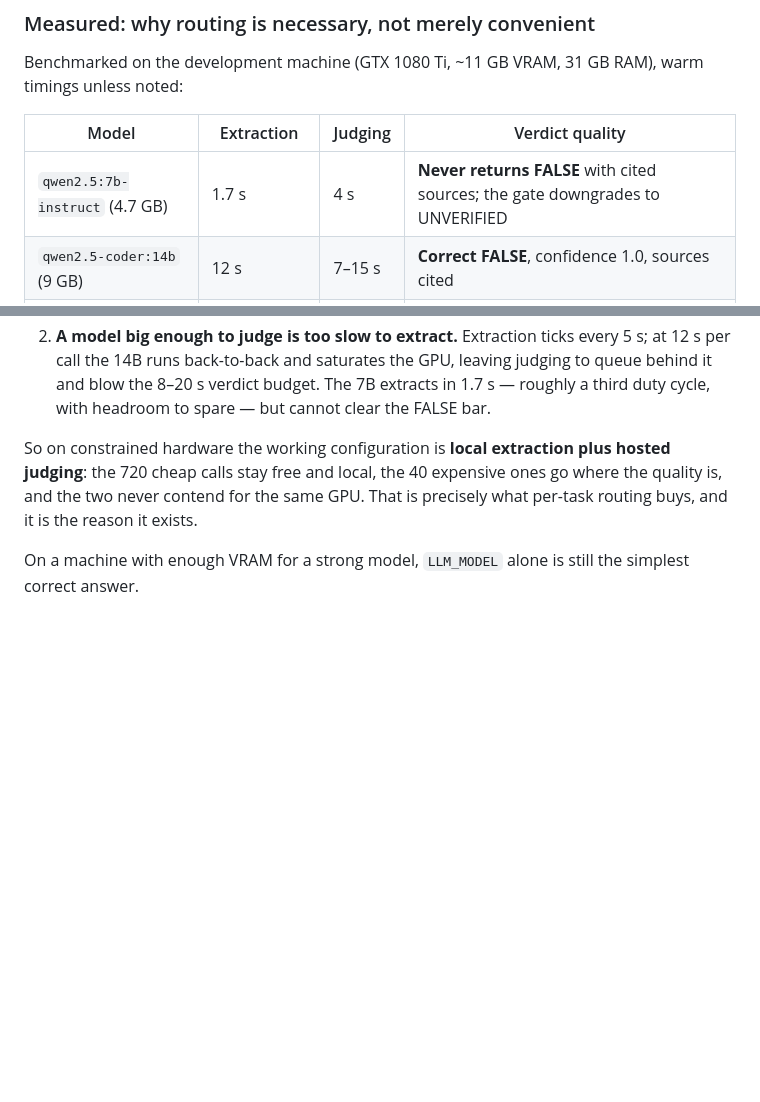
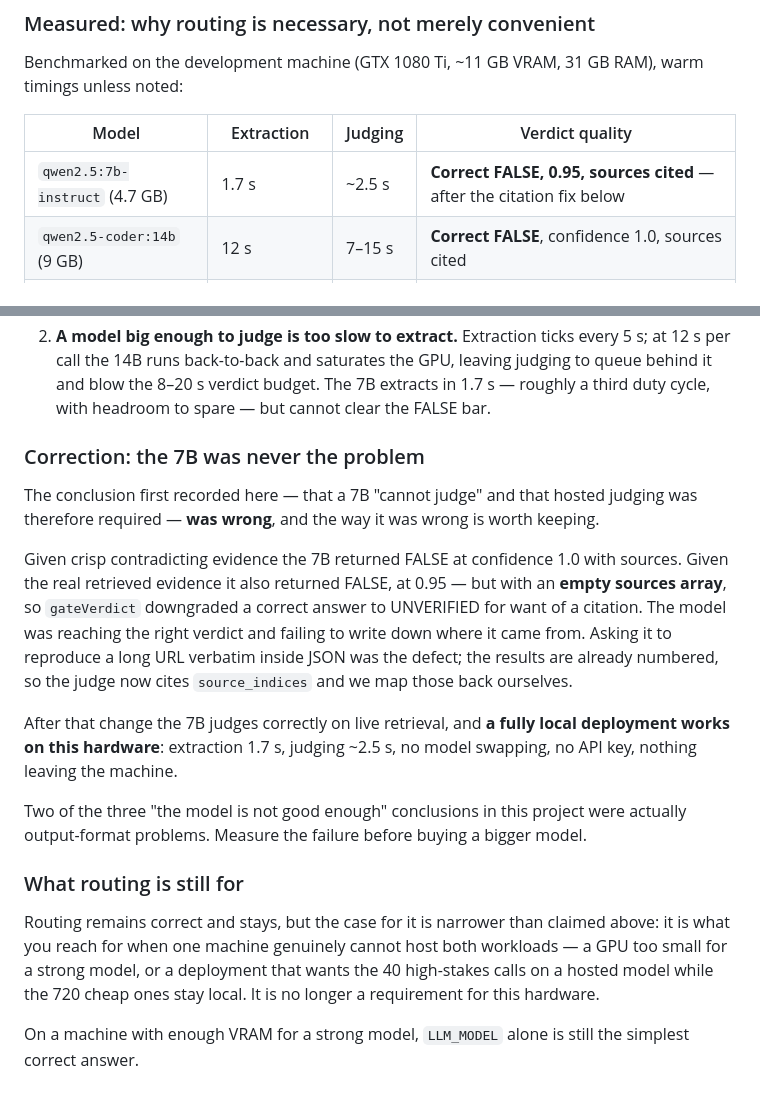
Before and after one commit to MHughesDev/ai_debate_mediator, a Markdown page: docs/decisions/0007-universal-llm-provider-layer.md, 2 parts joined by grey strips. Drawn GitHub-style; blank space fills up the shorter version.

Commit message:
Correct the ADR: the 7B was never the problem
ADR-0007 recorded "never returns FALSE" as a measured property of qwen2.5:7b and
concluded hosted judging was required on this hardware. Both were wrong. The
model returned a correct FALSE at 0.95 confidence and simply failed to cite,
which the gate then downgraded.

Corrected the measurement table and the conclusion: a fully local deployment
works here — extraction 1.7s, judging ~2.5s, no model swapping, no API key.
Routing stays, but for the narrower case it actually serves: hardware that
genuinely cannot host both workloads.

Left the wrong conclusion visible rather than quietly deleting it, because the
pattern is the useful part — two of three "the model is not good enough" calls
in this project were output-format problems.

Co-Authored-By: Claude Fable 5 <noreply@anthropic.com>

```diff
--- a/docs/decisions/0007-universal-llm-provider-layer.md
+++ b/docs/decisions/0007-universal-llm-provider-layer.md
@@ -152,7 +152,7 @@ warm timings unless noted:
 
 | Model | Extraction | Judging | Verdict quality |
 |---|---|---|---|
-| `qwen2.5:7b-instruct` (4.7 GB) | 1.7 s | 4 s | **Never returns FALSE** with cited sources; the gate downgrades to UNVERIFIED |
+| `qwen2.5:7b-instruct` (4.7 GB) | 1.7 s | ~2.5 s | **Correct FALSE, 0.95, sources cited** — after the citation fix below |
 | `qwen2.5-coder:14b` (9 GB) | 12 s | 7–15 s | **Correct FALSE**, confidence 1.0, sources cited |
 | `qwen2.5-coder:32b` (19 GB) | — | — | Never loaded; exceeds VRAM and stalls on CPU |
 | 7B + 14B together | **294 s per swap** | — | Unworkable: one is evicted to load the other |
@@ -168,10 +168,35 @@ Two conclusions follow, and neither is about software quality:
    extracts in 1.7 s — roughly a third duty cycle, with headroom to spare — but
    cannot clear the FALSE bar.
 
-So on constrained hardware the working configuration is **local extraction plus
-hosted judging**: the 720 cheap calls stay free and local, the 40 expensive ones
-go where the quality is, and the two never contend for the same GPU. That is
-precisely what per-task routing buys, and it is the reason it exists.
+### Correction: the 7B was never the problem
+
+The conclusion first recorded here — that a 7B "cannot judge" and that hosted
+judging was therefore required — **was wrong**, and the way it was wrong is worth
+keeping.
+
+Given crisp contradicting evidence the 7B returned FALSE at confidence 1.0 with
+sources. Given the real retrieved evidence it also returned FALSE, at 0.95 — but
+with an **empty sources array**, so `gateVerdict` downgraded a correct answer to
+UNVERIFIED for want of a citation. The model was reaching the right verdict and
+failing to write down where it came from. Asking it to reproduce a long URL
+verbatim inside JSON was the defect; the results are already numbered, so the
+judge now cites `source_indices` and we map those back ourselves.
+
+After that change the 7B judges correctly on live retrieval, and **a fully local
+deployment works on this hardware**: extraction 1.7 s, judging ~2.5 s, no model
+swapping, no API key, nothing leaving the machine.
+
+Two of the three "the model is not good enough" conclusions in this project were
+actually output-format problems. Measure the failure before buying a bigger
+model.
+
+### What routing is still for
+
+Routing remains correct and stays, but the case for it is narrower than claimed
+above: it is what you reach for when one machine genuinely cannot host both
+workloads — a GPU too small for a strong model, or a deployment that wants the
+40 high-stakes calls on a hosted model while the 720 cheap ones stay local. It
+is no longer a requirement for this hardware.
 
 On a machine with enough VRAM for a strong model, `LLM_MODEL` alone is still the
 simplest correct answer.
```
